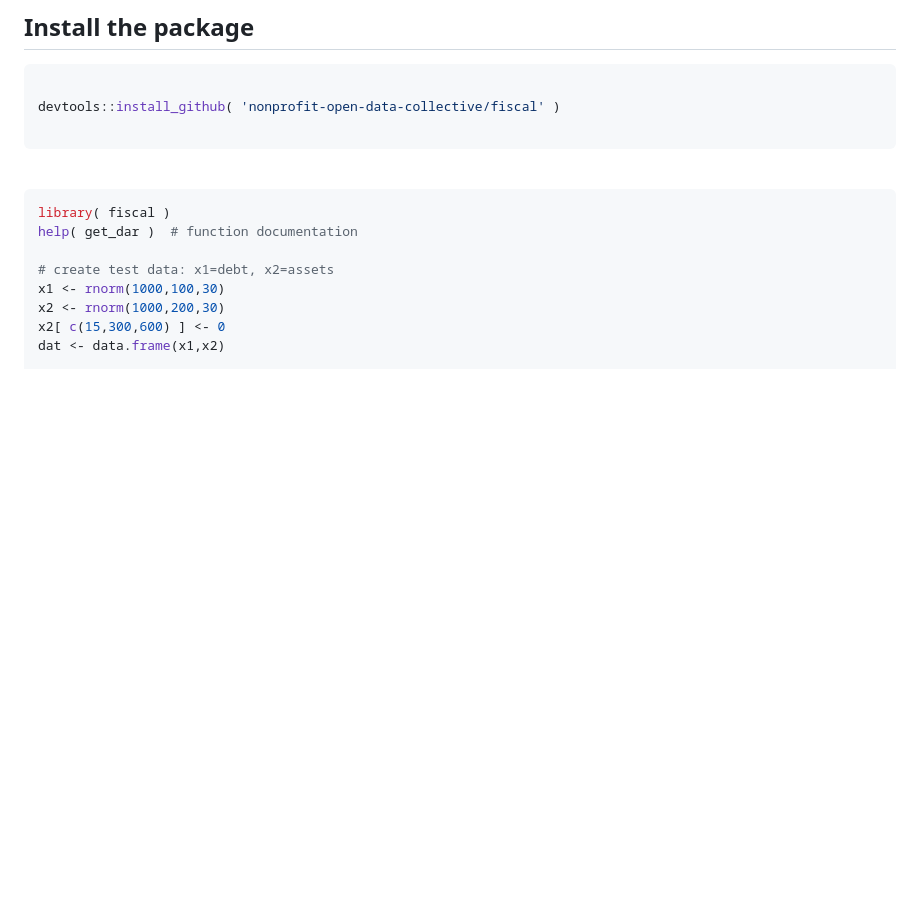
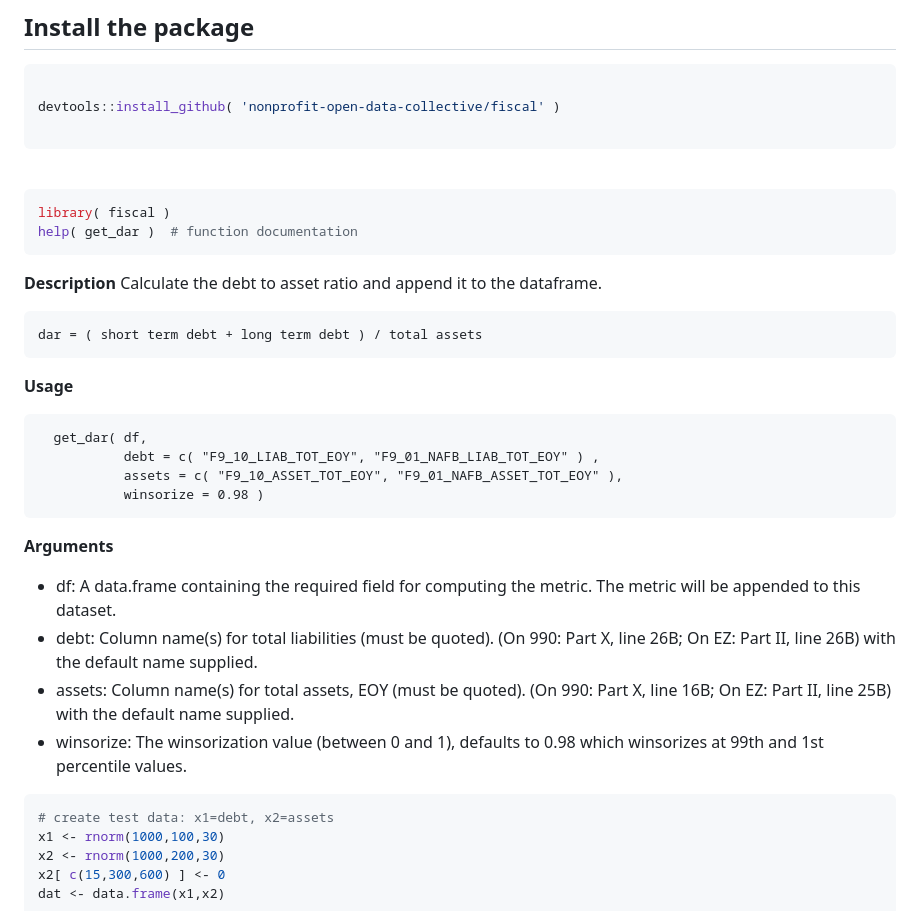
Before and after one commit to Nonprofit-Open-Data-Collective/fiscal, a Markdown page: README.md, the part around the change. Rendered like a GitHub page; blank space fills up the shorter version.

````diff
--- a/README.md
+++ b/README.md
@@ -21,7 +21,32 @@ devtools::install_github( 'nonprofit-open-data-collective/fiscal' )
 ```r
 library( fiscal )
 help( get_dar )  # function documentation
+```
 
+**Description**
+Calculate the debt to asset ratio and append it to the dataframe.
+
+```
+dar = ( short term debt + long term debt ) / total assets
+```
+
+**Usage**
+```
+  get_dar( df,
+           debt = c( "F9_10_LIAB_TOT_EOY", "F9_01_NAFB_LIAB_TOT_EOY" ) ,
+           assets = c( "F9_10_ASSET_TOT_EOY", "F9_01_NAFB_ASSET_TOT_EOY" ),
+           winsorize = 0.98 )
+```
+
+**Arguments**
+
+* df:  A data.frame containing the required field for computing the metric. The metric will be appended to this dataset.
+* debt:  Column name(s) for total liabilities (must be quoted). (On 990: Part X, line 26B; On EZ: Part II, line 26B) with the default name supplied.
+* assets:  Column name(s) for total assets, EOY (must be quoted). (On 990: Part X, line 16B; On EZ: Part II, line 25B) with the default name supplied.
+* winsorize:  The winsorization value (between 0 and 1), defaults to 0.98 which winsorizes at 99th and 1st percentile values.
+
+
+```r
 # create test data: x1=debt, x2=assets
 x1 <- rnorm(1000,100,30)
 x2 <- rnorm(1000,200,30)
````
